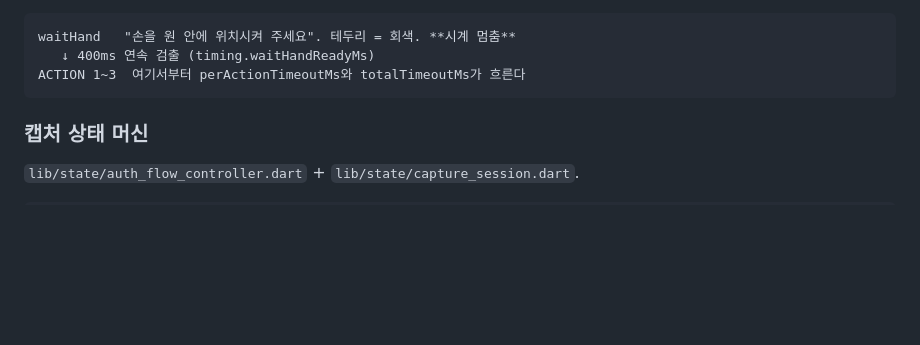
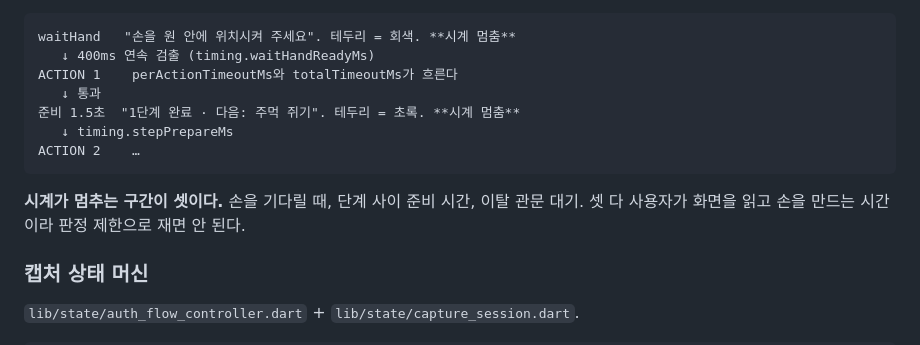
Before and after one commit to HaimLee-4869/WITECH-APP, a Markdown page: README.md, the part around one of its changes. Drawn GitHub-style; blank space fills up the shorter version.

````diff
--- a/README.md
+++ b/README.md
@@ -329,8 +340,15 @@ Challenge는 **손이 원 안에 들어올 때까지 기다린 뒤** 시작한
 ```
 waitHand   "손을 원 안에 위치시켜 주세요". 테두리 = 회색. **시계 멈춤**
    ↓ 400ms 연속 검출 (timing.waitHandReadyMs)
-ACTION 1~3  여기서부터 perActionTimeoutMs와 totalTimeoutMs가 흐른다
+ACTION 1    perActionTimeoutMs와 totalTimeoutMs가 흐른다
+   ↓ 통과
+준비 1.5초  "1단계 완료 · 다음: 주먹 쥐기". 테두리 = 초록. **시계 멈춤**
+   ↓ timing.stepPrepareMs
+ACTION 2    …
 ```
+
+**시계가 멈추는 구간이 셋이다.** 손을 기다릴 때, 단계 사이 준비 시간, 이탈 관문
+대기. 셋 다 사용자가 화면을 읽고 손을 만드는 시간이라 판정 제한으로 재면 안 된다.
 
 ### 캡처 상태 머신
 
````
Also changed, not shown: other parts of README.md (+55 -0 lines).
